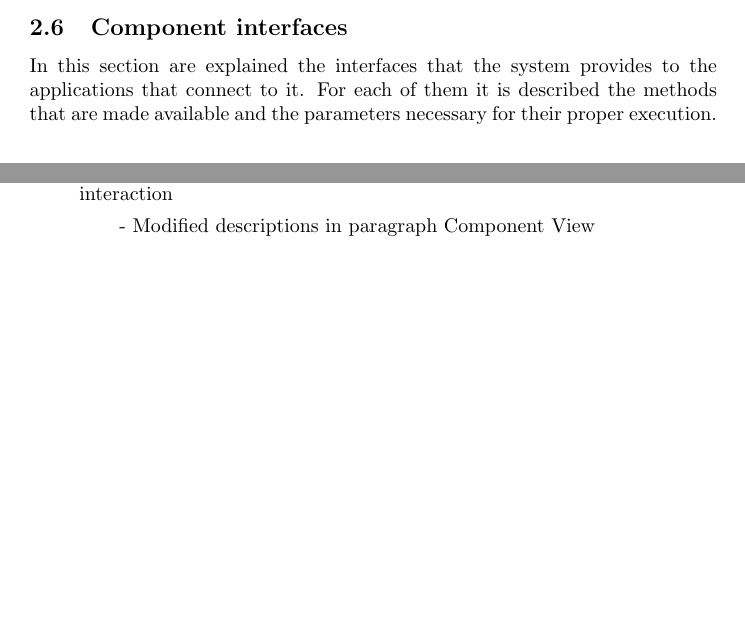
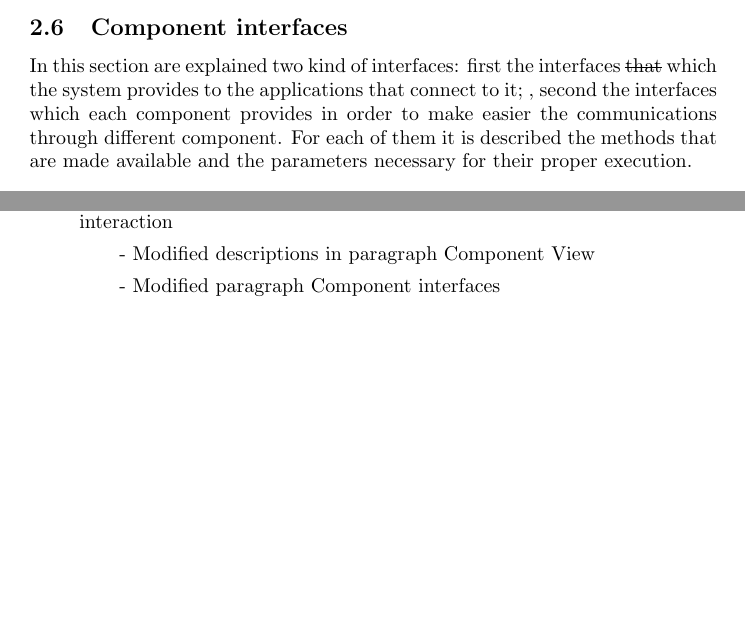
Before and after one commit to TavecchiaG/Project_SE2_RTV, a LaTeX document (DD/DD.tex): two parts of pages 18 and 31 of 31, joined at a grey line, cut so that both start at the same text, the shorter picture padded with empty space. The pictures show the PDF file DD/DD.pdf that the author committed with the source.

Commit message:
DD cambiamenti

```diff
--- a/DD/DD.tex
+++ b/DD/DD.tex
@@ -205,7 +205,7 @@ The “Ride Controller” will perform the proper algorithm developed to find th
 Finally, it will send the result of this computation to the driver who asked it.
 \clearpage
 \subsection{Component interfaces}
-In this section are explained the interfaces that the system provides to the applications that connect to it. For each of them it is described the methods that are made available and the parameters necessary for their proper execution.
+In this section are explained two kind of interfaces: first the interfaces \sout{that} which the system provides to the applications that connect to it; , second the interfaces which each component provides in order to make easier the communications through different component. For each of them it is described the methods that are made available and the parameters necessary for their proper execution.
 \begin{figure}[h]
 \begin{center}
 \includegraphics[width=\textwidth, height=0.5\textheight, keepaspectratio]{/home/francesco/git/Project_SE2_RTV/DD/DD_images/component_interfaces.png}
@@ -531,5 +531,6 @@ When we refer to the \emph{Request Manager} we implicitly also intend the use of
 \subitem - Changed the Component View Diagram
 \subitem - Modified descriptions in paragraph High level components and theri interaction
 \subitem - Modified descriptions in paragraph Component View
+\subitem - Modified paragraph Component interfaces
 \end{itemize}
 \enddocument
```
Also changed, not shown: DD/DD.pdf.
